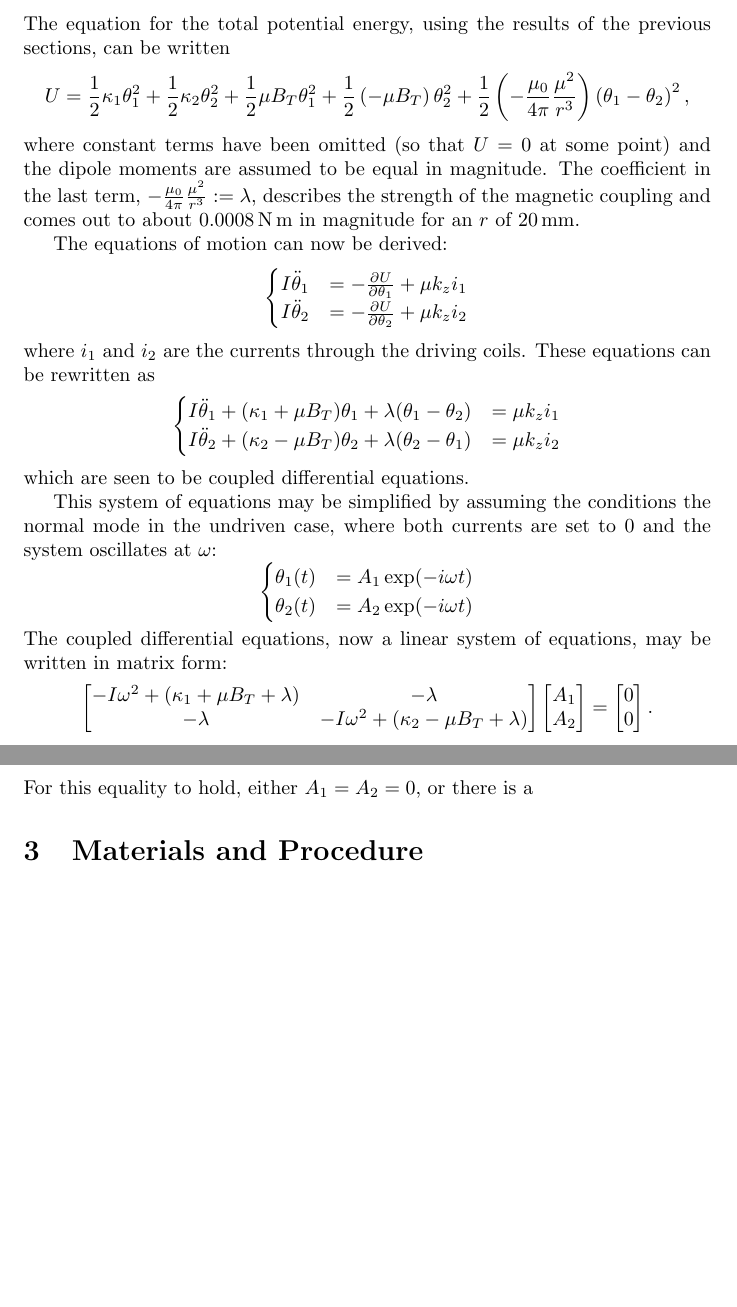
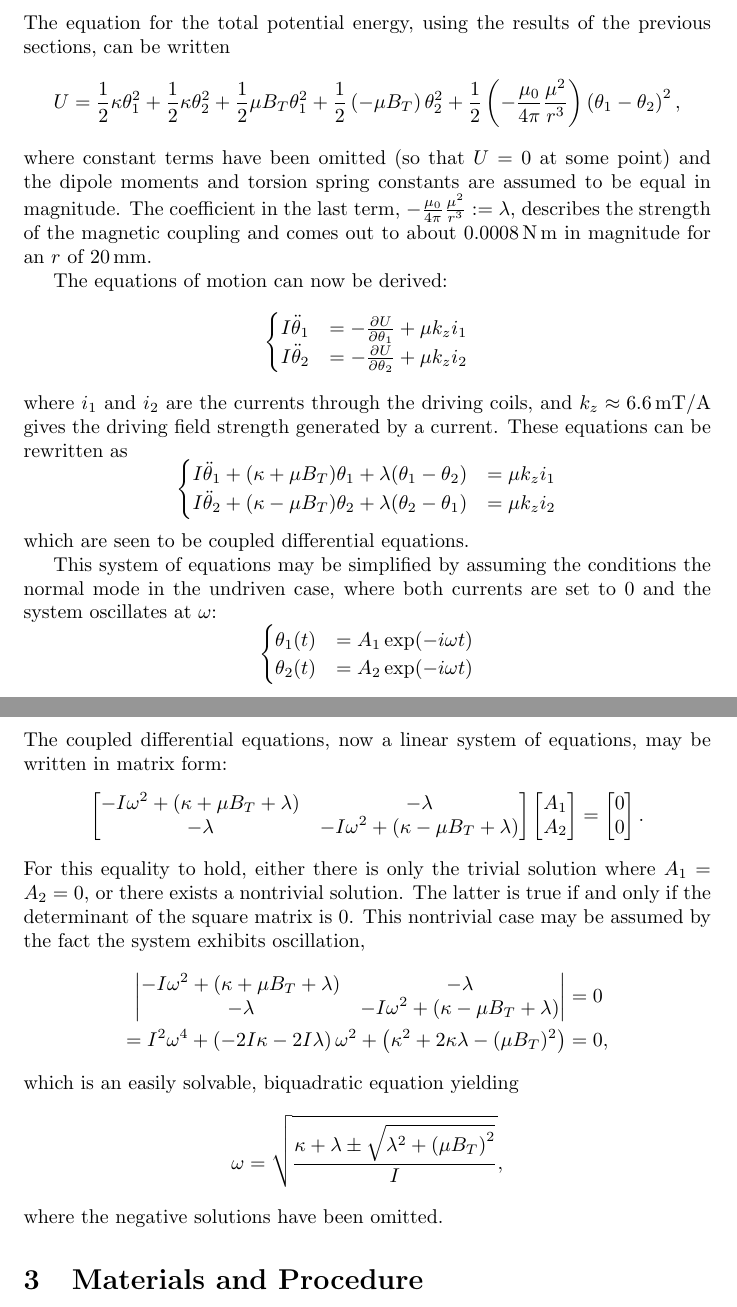
Before and after one commit to Langehennigr1/latex, a LaTeX paper (adv lab/lab 1/main.tex): two parts of pages 4 and 5 of 5, joined at a grey line, cut so that both start at the same text, the shorter picture padded with empty space. Compiled offline with pdfLaTeX.

Commit message:
modelling done

```diff
--- a/adv lab/lab 1/main.tex
+++ b/adv lab/lab 1/main.tex
@@ -89,9 +89,9 @@ where the $\bm{\upmu}\cdot \mathbf{r}$ terms have gone to 0 as the two vectors a
 \subsubsection{Equations of motion}
 The equation for the total potential energy, using the results of the previous sections, can be written
 \begin{equation*}
-    U = \frac{1}{2}\kappa_1\theta_1^2 + \frac{1}{2}\kappa_2\theta_2^2+ \frac{1}{2}\mu B_T\theta_1^2 + \frac{1}{2}\left( -\mu B_T \right)\theta_2^2 + \frac{1}{2}\left( -\frac{\mu_0}{4\pi}\frac{\mu^2}{r^3} \right)\left( \theta_1 - \theta_2 \right)^2,
+    U = \frac{1}{2}\kappa\theta_1^2 + \frac{1}{2}\kappa\theta_2^2+ \frac{1}{2}\mu B_T\theta_1^2 + \frac{1}{2}\left( -\mu B_T \right)\theta_2^2 + \frac{1}{2}\left( -\frac{\mu_0}{4\pi}\frac{\mu^2}{r^3} \right)\left( \theta_1 - \theta_2 \right)^2,
 \end{equation*}
-where constant terms have been omitted (so that $U=0$ at some point) and the dipole moments are assumed to be equal in magnitude.
+where constant terms have been omitted (so that $U=0$ at some point) and the dipole moments and torsion spring constants are assumed to be equal in magnitude.
 The coefficient in the last term, $-\frac{\mu_0}{4\pi}\frac{\mu^2}{r^3} := \lambda$, describes the strength of the magnetic coupling and comes out to about \qty{0.0008}{N.m} in magnitude for an $r$ of \qty{20}{mm}.
 
 The equations of motion can now be derived:
@@ -101,11 +101,11 @@ The equations of motion can now be derived:
         I\ddot{\theta}_2 &= -\frac{\partial U}{\partial \theta_2} + \mu k_z i_2
     \end{cases}
 \end{equation*}
-where $i_1$ and $i_2$ are the currents through the driving coils. These equations can be rewritten as
+where $i_1$ and $i_2$ are the currents through the driving coils, and $k_z \approx \qty{6.6}{mT/A}$ gives the driving field strength generated by a current. These equations can be rewritten as
 \begin{equation*}
     \begin{cases}
-        I\ddot{\theta}_1 + (\kappa_1 + \mu B_T)\theta_1 + \lambda(\theta_1 - \theta_2) &= \mu k_z i_1\\
-        I\ddot{\theta}_2 + (\kappa_2 - \mu B_T)\theta_2 + \lambda(\theta_2 - \theta_1) &= \mu k_z i_2
+        I\ddot{\theta}_1 + (\kappa + \mu B_T)\theta_1 + \lambda(\theta_1 - \theta_2) &= \mu k_z i_1\\
+        I\ddot{\theta}_2 + (\kappa - \mu B_T)\theta_2 + \lambda(\theta_2 - \theta_1) &= \mu k_z i_2
     \end{cases}
 \end{equation*}
 which are seen to be coupled differential equations.
@@ -120,12 +120,26 @@ This system of equations may be simplified by assuming the conditions the normal
 The coupled differential equations, now a linear system of equations, may be written in matrix form:
 \begin{equation*}
     \left[ \begin{matrix}
-        -I\omega^2+(\kappa_1 + \mu B_T + \lambda)   &   -\lambda \\
-        -\lambda                                    &   -I\omega^2+(\kappa_2 - \mu B_T + \lambda)
+        -I\omega^2+(\kappa + \mu B_T + \lambda)   &   -\lambda \\
+        -\lambda                                    &   -I\omega^2+(\kappa - \mu B_T + \lambda)
     \end{matrix} \right]\left[ \begin{matrix} A_1 \\ A_2 \end{matrix} \right] = \left[ \begin{matrix} 0\\0 \end{matrix} \right].
 \end{equation*}
-For this equality to hold, either $A_1=A_2=0$, or there is a
-
+For this equality to hold, either there is only the trivial solution where $A_1=A_2=0$, or there exists a nontrivial solution. The latter is true if and only if the determinant of the square matrix is 0.
+This nontrivial case may be assumed by the fact the system exhibits oscillation,
+\begin{equation*}
+    \begin{aligned}
+        \left| \begin{matrix}
+        -I\omega^2+(\kappa + \mu B_T + \lambda)   &   -\lambda \\
+        -\lambda                                    &   -I\omega^2+(\kappa - \mu B_T + \lambda)
+    \end{matrix} \right| &= 0 \\
+    = I^2 \omega^4 + \left(-2I\kappa-2I\lambda \right)\omega^2 + \left(\kappa^2 + 2\kappa\lambda - (\mu B_T)^2\right) &= 0,
+    \end{aligned}
+\end{equation*}
+which is an easily solvable, biquadratic equation yielding
+\begin{equation*}
+    \omega = \sqrt{\frac{\kappa+\lambda \pm \sqrt{\lambda^2 + \left(\mu B_T\right)^2}}{I}},
+\end{equation*}
+where the negative solutions have been omitted.
 
 \section{Materials and Procedure}
 
```
Also changed, not shown: adv lab/lab 1/main.pdf, 3 other files.
